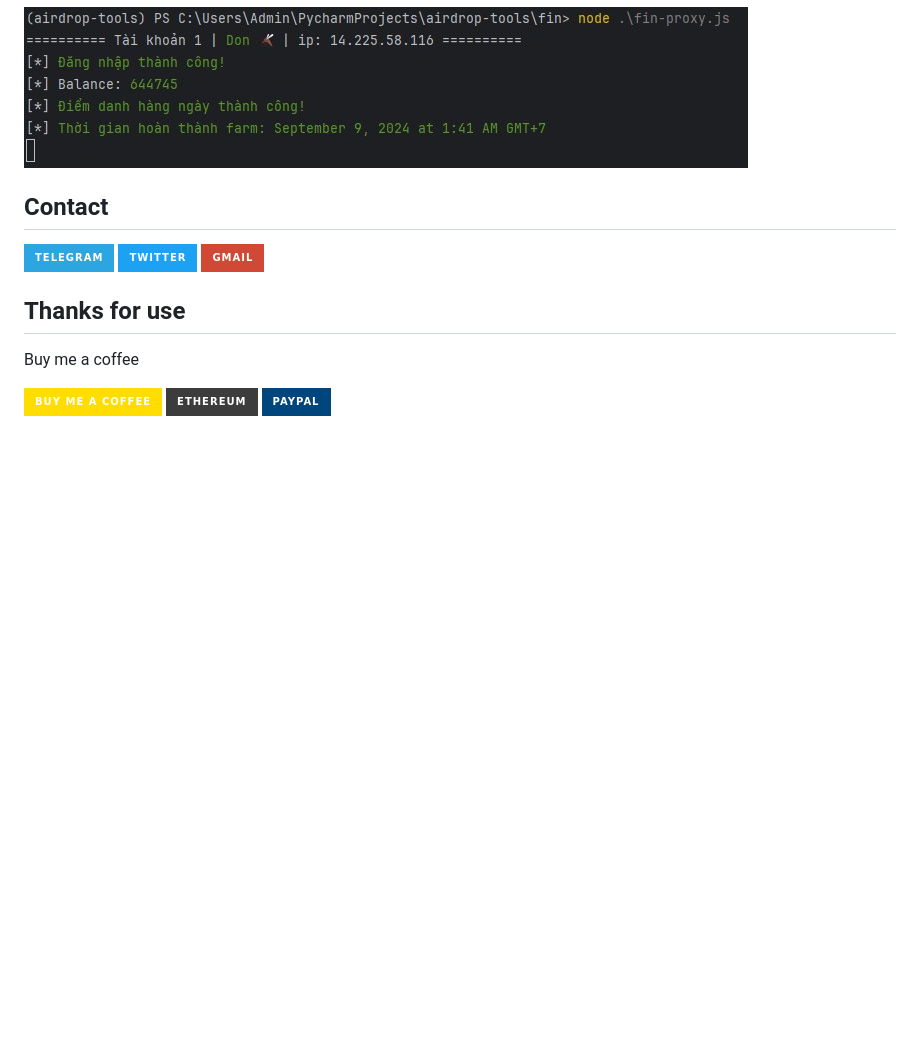
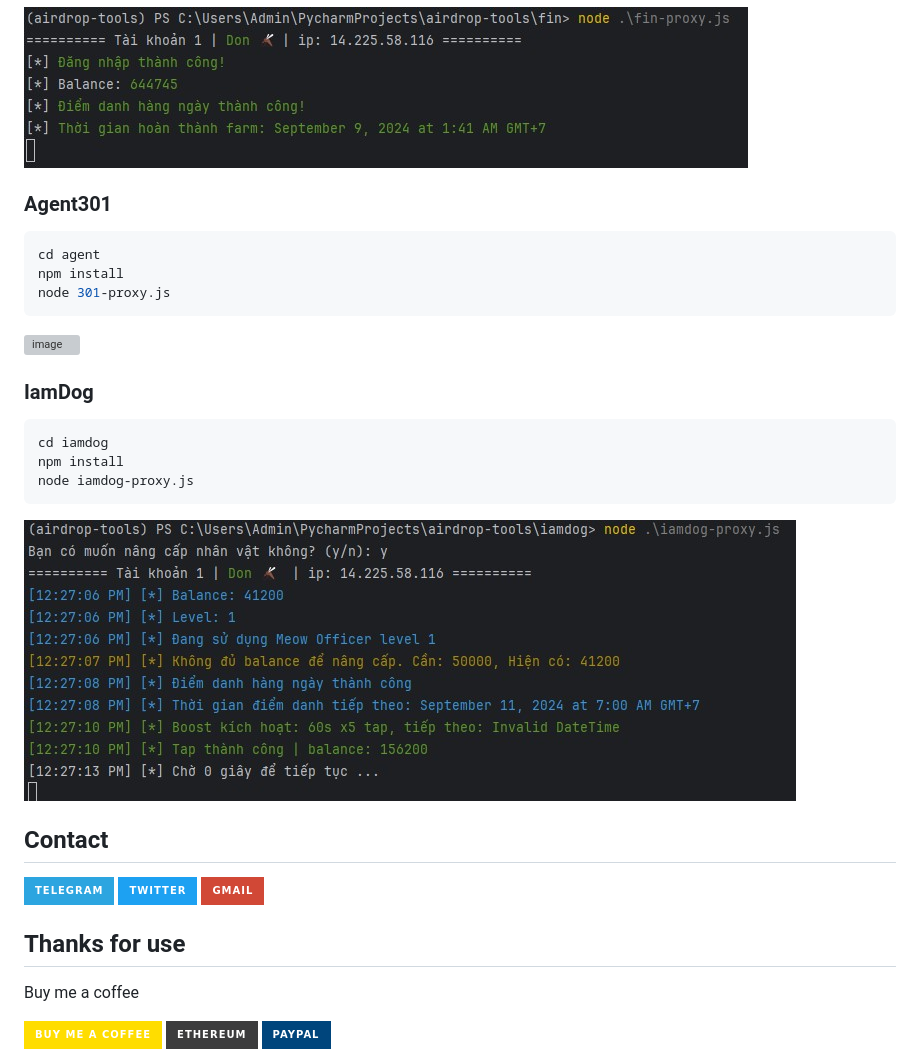
Before and after one commit to bxdoan/airdrop-tools, a Markdown page: README.md, the part around the change. GitHub-like rendering; pictures changed too: imgs/iamdog.jpg (added); badges without logos; blank space fills up the shorter version; grey boxes are pictures that could not be loaded.

Commit message:
iamdog and agent

````diff
--- a/README.md
+++ b/README.md
@@ -112,6 +112,24 @@ node fin-proxy.js
 ```
 ![image](imgs/fin.jpg)
 
+### Agent301
+
+```sh
+cd agent
+npm install
+node 301-proxy.js
+```
+![image](imgs/Agent.jpg)
+
+### IamDog
+
+```sh
+cd iamdog
+npm install
+node iamdog-proxy.js
+```
+![image](imgs/iamdog.jpg)
+
 ## Contact
 
 [![Telegram](https://img.shields.io/badge/Telegram-2CA5E0?style=for-the-badge&logo=telegram&logoColor=white)](https://t.me/bxdoan)
````
Also changed, not shown: imgs/agent.jpg (added), 4 other files.
